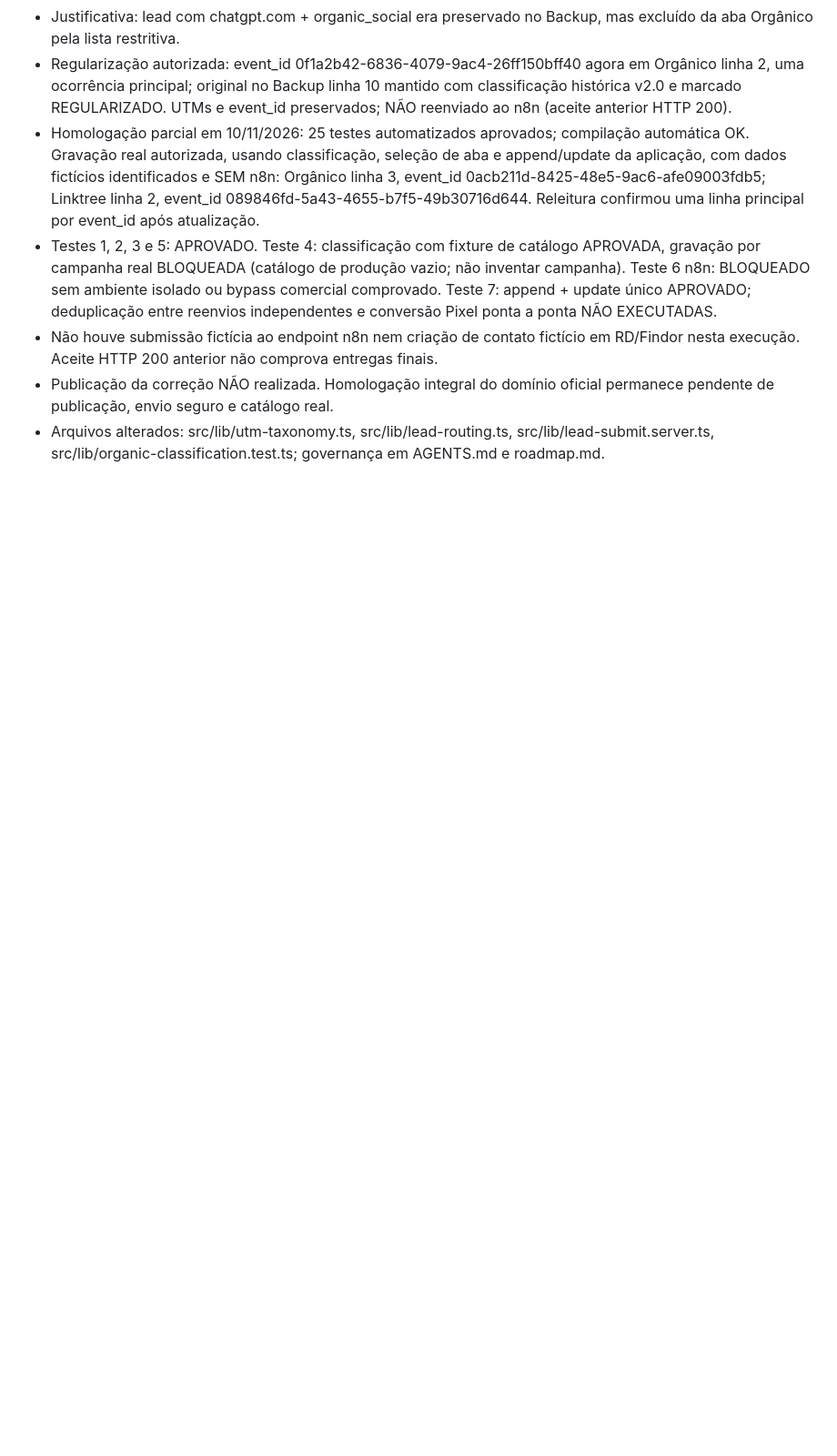
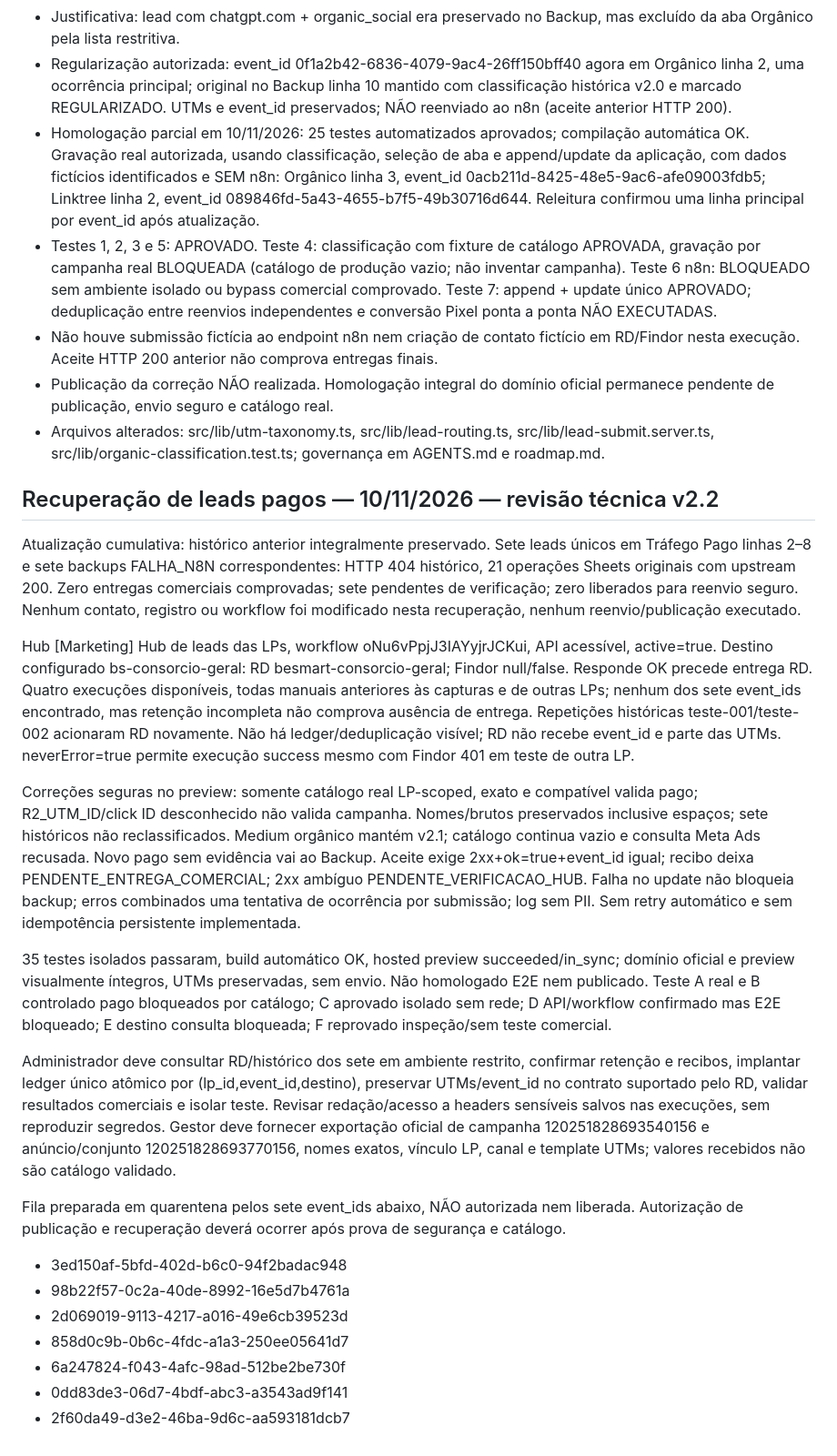
Before and after one commit to gestaobankrio-code/growth-ops-investsmart, a Markdown page: docs/landing-pages/lp-consorciobesmartgeral.md, the part around the change. Shown at 91% size. GitHub-like rendering; blank space fills up the shorter version.

Commit message:
docs: audit paid lead recovery and safe preview corrections

```diff
--- a/docs/landing-pages/lp-consorciobesmartgeral.md
+++ b/docs/landing-pages/lp-consorciobesmartgeral.md
@@ -118,3 +118,25 @@ Esta seção atualiza o estado operacional da LP; as seções anteriores permane
 - Não houve submissão fictícia ao endpoint n8n nem criação de contato fictício em RD/Findor nesta execução. Aceite HTTP 200 anterior não comprova entregas finais.
 - Publicação da correção NÃO realizada. Homologação integral do domínio oficial permanece pendente de publicação, envio seguro e catálogo real.
 - Arquivos alterados: src/lib/utm-taxonomy.ts, src/lib/lead-routing.ts, src/lib/lead-submit.server.ts, src/lib/organic-classification.test.ts; governança em AGENTS.md e roadmap.md.
+
+
+## Recuperação de leads pagos — 10/11/2026 — revisão técnica v2.2
+
+Atualização cumulativa: histórico anterior integralmente preservado. Sete leads únicos em Tráfego Pago linhas 2–8 e sete backups FALHA_N8N correspondentes: HTTP 404 histórico, 21 operações Sheets originais com upstream 200. Zero entregas comerciais comprovadas; sete pendentes de verificação; zero liberados para reenvio seguro. Nenhum contato, registro ou workflow foi modificado nesta recuperação, nenhum reenvio/publicação executado.
+
+Hub [Marketing] Hub de leads das LPs, workflow oNu6vPpjJ3IAYyjrJCKui, API acessível, active=true. Destino configurado bs-consorcio-geral: RD besmart-consorcio-geral; Findor null/false. Responde OK precede entrega RD. Quatro execuções disponíveis, todas manuais anteriores às capturas e de outras LPs; nenhum dos sete event_ids encontrado, mas retenção incompleta não comprova ausência de entrega. Repetições históricas teste-001/teste-002 acionaram RD novamente. Não há ledger/deduplicação visível; RD não recebe event_id e parte das UTMs. neverError=true permite execução success mesmo com Findor 401 em teste de outra LP.
+
+Correções seguras no preview: somente catálogo real LP-scoped, exato e compatível valida pago; R2_UTM_ID/click ID desconhecido não valida campanha. Nomes/brutos preservados inclusive espaços; sete históricos não reclassificados. Medium orgânico mantém v2.1; catálogo continua vazio e consulta Meta Ads recusada. Novo pago sem evidência vai ao Backup. Aceite exige 2xx+ok=true+event_id igual; recibo deixa PENDENTE_ENTREGA_COMERCIAL; 2xx ambíguo PENDENTE_VERIFICACAO_HUB. Falha no update não bloqueia backup; erros combinados uma tentativa de ocorrência por submissão; log sem PII. Sem retry automático e sem idempotência persistente implementada.
+
+35 testes isolados passaram, build automático OK, hosted preview succeeded/in_sync; domínio oficial e preview visualmente íntegros, UTMs preservadas, sem envio. Não homologado E2E nem publicado. Teste A real e B controlado pago bloqueados por catálogo; C aprovado isolado sem rede; D API/workflow confirmado mas E2E bloqueado; E destino consulta bloqueada; F reprovado inspeção/sem teste comercial.
+
+Administrador deve consultar RD/histórico dos sete em ambiente restrito, confirmar retenção e recibos, implantar ledger único atômico por (lp_id,event_id,destino), preservar UTMs/event_id no contrato suportado pelo RD, validar resultados comerciais e isolar teste. Revisar redação/acesso a headers sensíveis salvos nas execuções, sem reproduzir segredos. Gestor deve fornecer exportação oficial de campanha 120251828693540156 e anúncio/conjunto 120251828693770156, nomes exatos, vínculo LP, canal e template UTMs; valores recebidos não são catálogo validado.
+
+Fila preparada em quarentena pelos sete event_ids abaixo, NÃO autorizada nem liberada. Autorização de publicação e recuperação deverá ocorrer após prova de segurança e catálogo.
+- 3ed150af-5bfd-402d-b6c0-94f2badac948
+- 98b22f57-0c2a-40de-8992-16e5d7b4761a
+- 2d069019-9113-4217-a016-49e6cb39523d
+- 858d0c9b-0b6c-4fdc-a1a3-250ee05641d7
+- 6a247824-f043-4afc-98ad-512be2be730f
+- 0dd83de3-06d7-4bdf-abc3-a3543ad9f141
+- 2f60da49-d3e2-46ba-9d6c-aa593181dcb7
```
